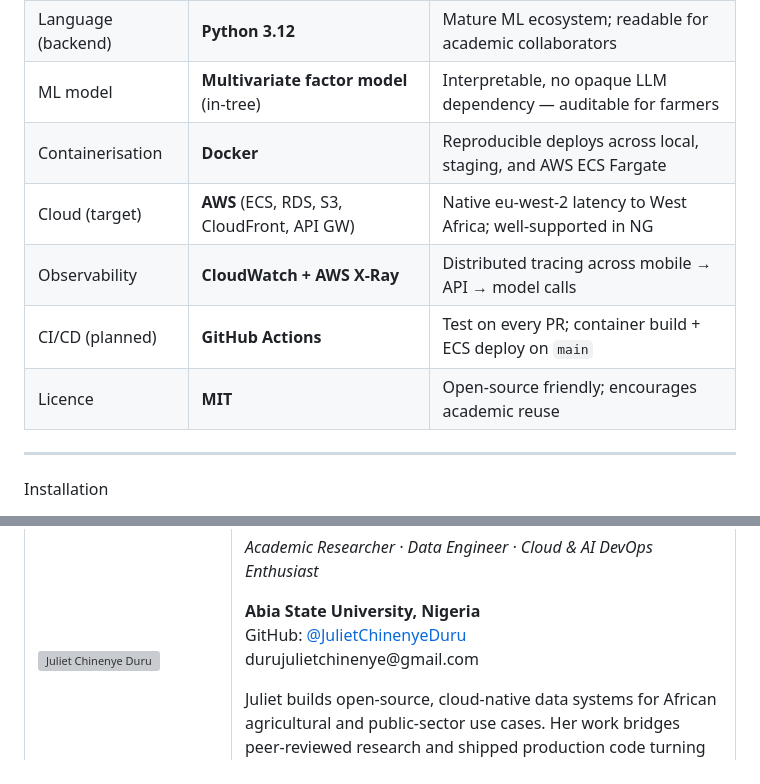
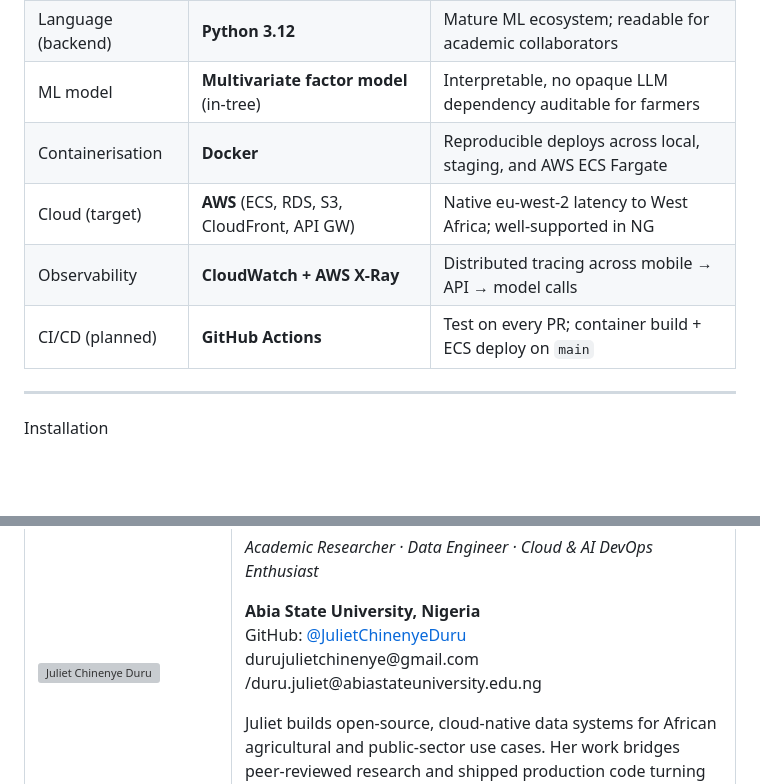
Before and after one commit to JulietChinenyeDuru/agriAI-insights, a Markdown page: README.md, 2 parts joined by grey strips. Drawn GitHub-style; blank space fills up the shorter version; grey boxes are pictures that could not be loaded.

Commit message:
Update README.md
Signed-off-by: JULIET CHINENYE DURU <durujulietchinenye@gmail.com>

```diff
--- a/README.md
+++ b/README.md
@@ -161,12 +161,11 @@ Tech Stack
 | API runtime           | **FastAPI 0.115** on **Uvicorn 0.30**   | Async I/O, auto OpenAPI, sub-millisecond JSON serialisation         |
 | Data validation       | **Pydantic v2.9**                       | Type-safe payload validation; rust-backed performance               |
 | Language (backend)    | **Python 3.12**                         | Mature ML ecosystem; readable for academic collaborators            |
-| ML model              | **Multivariate factor model** (in-tree) | Interpretable, no opaque LLM dependency — auditable for farmers     |
+| ML model              | **Multivariate factor model** (in-tree) | Interpretable, no opaque LLM dependency  auditable for farmers     |
 | Containerisation      | **Docker**                              | Reproducible deploys across local, staging, and AWS ECS Fargate     |
 | Cloud (target)        | **AWS** (ECS, RDS, S3, CloudFront, API GW) | Native eu-west-2 latency to West Africa; well-supported in NG    |
 | Observability         | **CloudWatch + AWS X-Ray**              | Distributed tracing across mobile → API → model calls               |
-| CI/CD (planned)       | **GitHub Actions**                      | Test on every PR; container build + ECS deploy on `main`            |
-| Licence               | **MIT**                                 | Open-source friendly; encourages academic reuse                     |
+| CI/CD (planned)       | **GitHub Actions**                      | Test on every PR; container build + ECS deploy on `main`                                            | Open-source friendly; encourages academic reuse
 
 ---
 
@@ -333,7 +332,7 @@ Areas where help is most useful right now:
       <p>
          <strong>Abia State University, Nigeria</strong><br/>
          GitHub: <a href="https://github.com/JulietChinenyeDuru">@JulietChinenyeDuru</a><br/>
-         durujulietchinenye@gmail.com
+         durujulietchinenye@gmail.com /duru.juliet@abiastateuniversity.edu.ng
       </p>
       <p>
         Juliet builds open-source, cloud-native data systems for African agricultural and public-sector use cases.
```
Also changed, not shown: other parts of README.md (+2 -2 lines).
